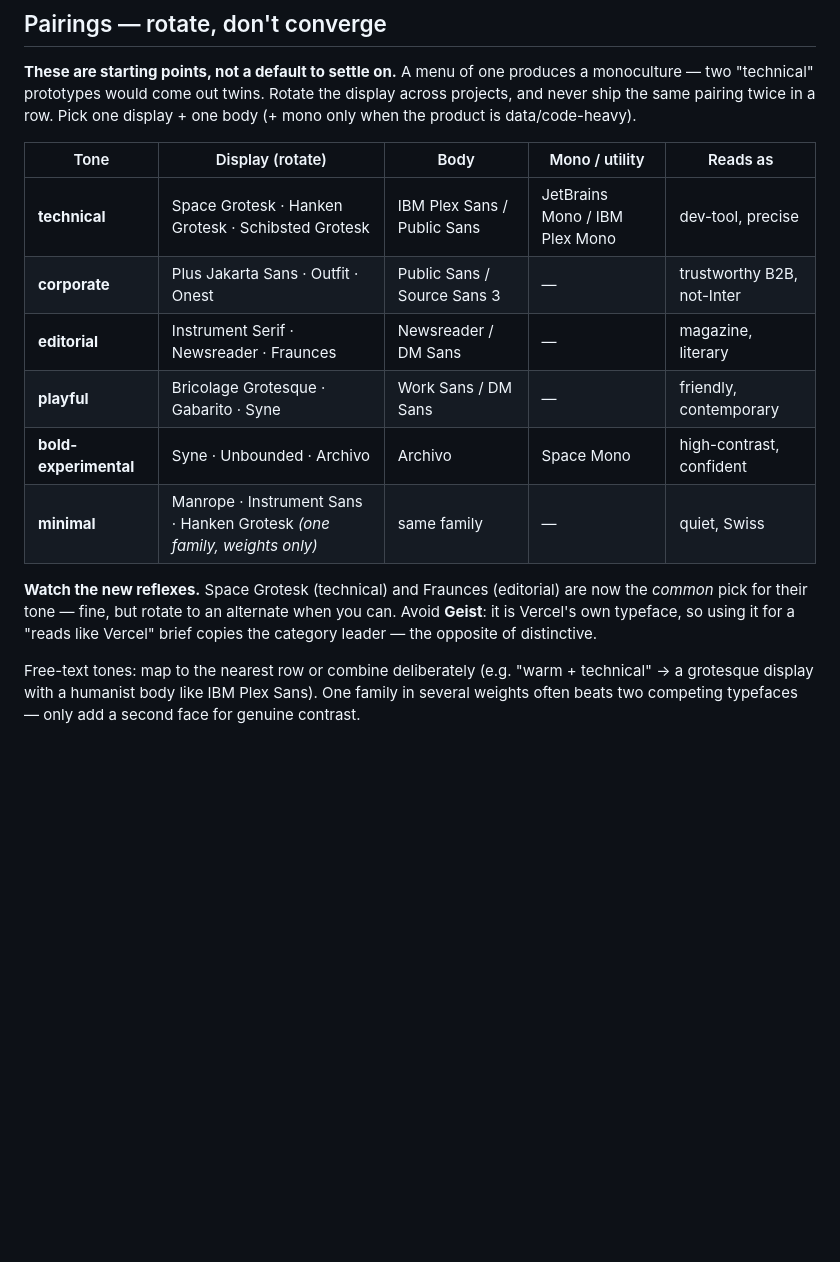
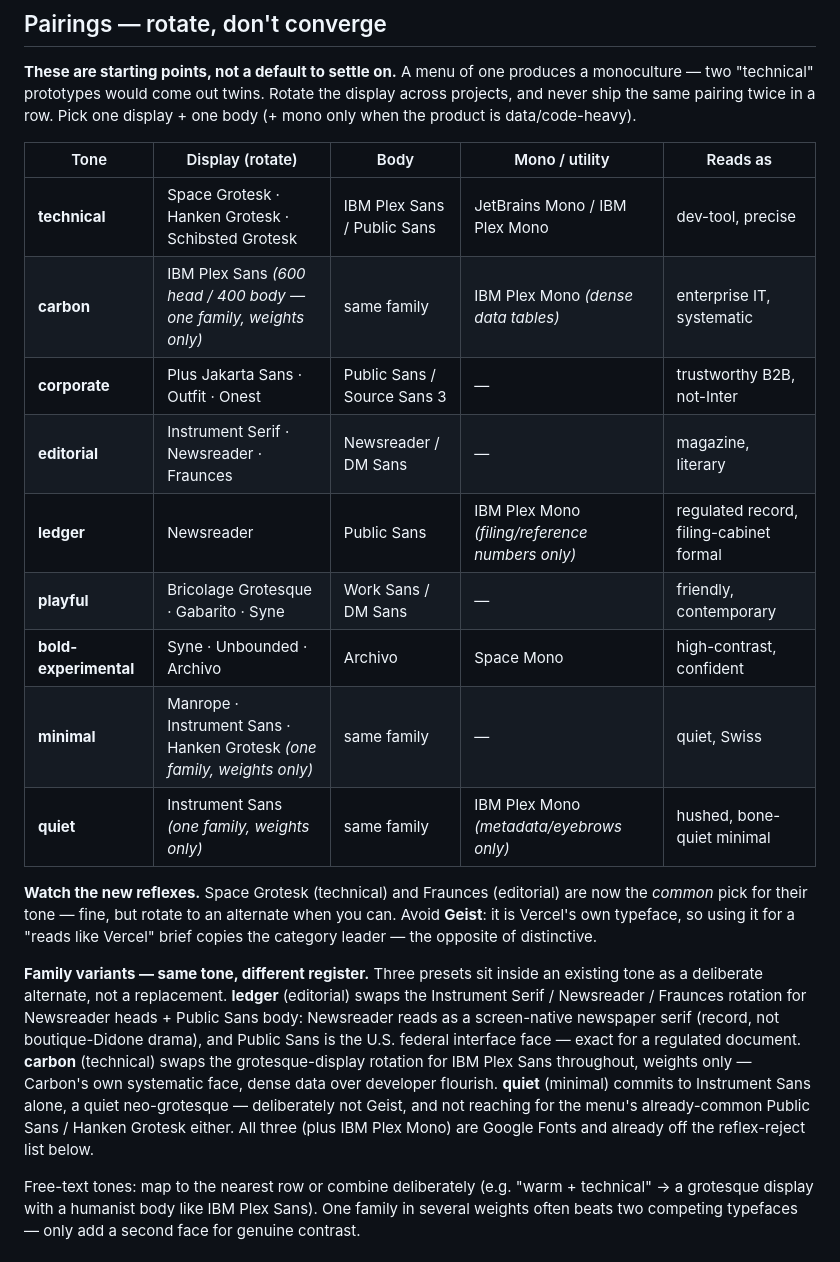
Before and after one commit to kurenn/claude-prototype, a Markdown page: reference/type-pairings.md, the part around the change. Rendered like a GitHub page; blank space fills up the shorter version.

```diff
--- a/reference/type-pairings.md
+++ b/reference/type-pairings.md
@@ -25,16 +25,29 @@ data/code-heavy).
 | Tone | Display (rotate) | Body | Mono / utility | Reads as |
 |---|---|---|---|---|
 | **technical** | Space Grotesk · Hanken Grotesk · Schibsted Grotesk | IBM Plex Sans / Public Sans | JetBrains Mono / IBM Plex Mono | dev-tool, precise |
+| **carbon** | IBM Plex Sans *(600 head / 400 body — one family, weights only)* | same family | IBM Plex Mono *(dense data tables)* | enterprise IT, systematic |
 | **corporate** | Plus Jakarta Sans · Outfit · Onest | Public Sans / Source Sans 3 | — | trustworthy B2B, not-Inter |
 | **editorial** | Instrument Serif · Newsreader · Fraunces | Newsreader / DM Sans | — | magazine, literary |
+| **ledger** | Newsreader | Public Sans | IBM Plex Mono *(filing/reference numbers only)* | regulated record, filing-cabinet formal |
 | **playful** | Bricolage Grotesque · Gabarito · Syne | Work Sans / DM Sans | — | friendly, contemporary |
 | **bold-experimental** | Syne · Unbounded · Archivo | Archivo | Space Mono | high-contrast, confident |
 | **minimal** | Manrope · Instrument Sans · Hanken Grotesk *(one family, weights only)* | same family | — | quiet, Swiss |
+| **quiet** | Instrument Sans *(one family, weights only)* | same family | IBM Plex Mono *(metadata/eyebrows only)* | hushed, bone-quiet minimal |
 
 **Watch the new reflexes.** Space Grotesk (technical) and Fraunces (editorial) are now the *common*
 pick for their tone — fine, but rotate to an alternate when you can. Avoid **Geist**: it is Vercel's
 own typeface, so using it for a "reads like Vercel" brief copies the category leader — the opposite
 of distinctive.
+
+**Family variants — same tone, different register.** Three presets sit inside an existing tone as a
+deliberate alternate, not a replacement. **ledger** (editorial) swaps the Instrument Serif / Newsreader
+/ Fraunces rotation for Newsreader heads + Public Sans body: Newsreader reads as a screen-native
+newspaper serif (record, not boutique-Didone drama), and Public Sans is the U.S. federal interface
+face — exact for a regulated document. **carbon** (technical) swaps the grotesque-display rotation
+for IBM Plex Sans throughout, weights only — Carbon's own systematic face, dense data over developer
+flourish. **quiet** (minimal) commits to Instrument Sans alone, a quiet neo-grotesque — deliberately
+not Geist, and not reaching for the menu's already-common Public Sans / Hanken Grotesk either. All
+three (plus IBM Plex Mono) are Google Fonts and already off the reflex-reject list below.
 
 Free-text tones: map to the nearest row or combine deliberately (e.g. "warm + technical" → a
 grotesque display with a humanist body like IBM Plex Sans). One family in several weights often
```
Also changed, not shown: reference/color-palettes.md (+23 -1 lines).
